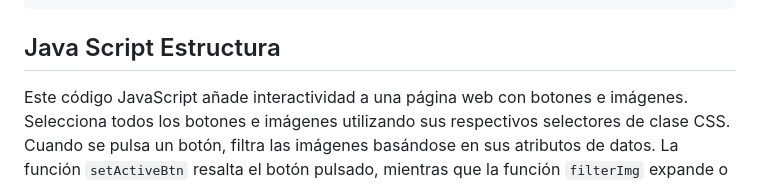
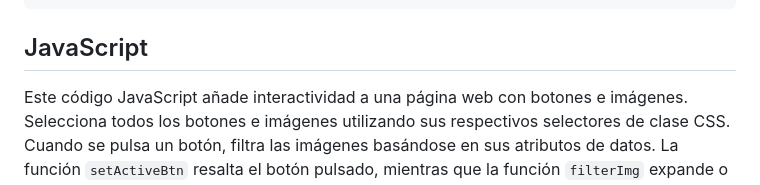
Before and after one commit to anton-zd/Main-Portfolio, a Markdown page: README.md, the part around the change. GitHub-like rendering.

````diff
--- a/README.md
+++ b/README.md
@@ -106,7 +106,7 @@ a:hover {
 }
 ```
 
-## Java Script Estructura
+## JavaScript
 Este código JavaScript añade interactividad a una página web con botones e imágenes. Selecciona todos los botones e imágenes utilizando sus respectivos selectores de clase CSS.
 Cuando se pulsa un botón, filtra las imágenes basándose en sus atributos de datos. La función `setActiveBtn` resalta el botón pulsado, mientras que la función `filterImg` expande o
 encoge las imágenes basándose en su tipo comparado con el tipo de botón. El primer botón probablemente sirve como botón «mostrar todo», expandiendo todas las imágenes.
````
